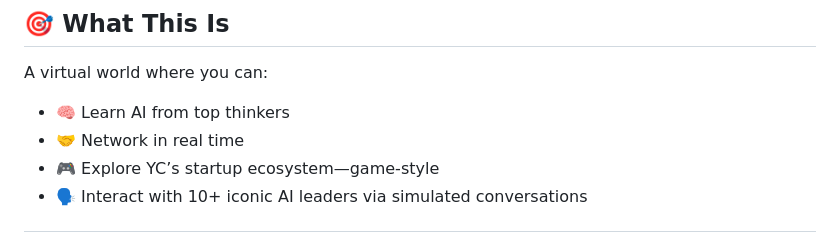
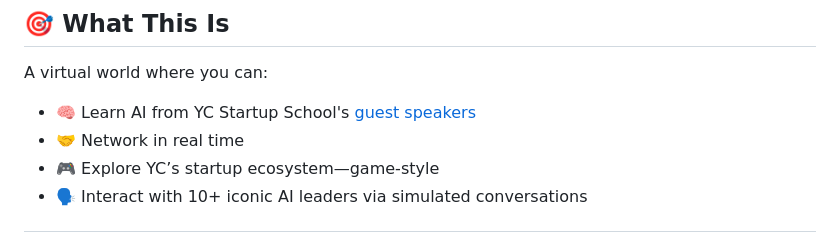
Before and after one commit to deepsuchak/YC-AI-Startup-School, a Markdown page: README.md, the part around the change printed below. Rendered like a GitHub page.

```diff
--- a/README.md
+++ b/README.md
@@ -16,7 +16,7 @@ This project is our way of recreating the magic of YC in a community-led, open-s
 ## 🎯 What This Is
 
 A virtual world where you can:
-- 🧠 Learn AI from top thinkers
+- 🧠 Learn AI from YC Startup School's [guest speakers](https://events.ycombinator.com/ai-sus)
 - 🤝 Network in real time
 - 🎮 Explore YC’s startup ecosystem—game-style
 - 🗣️ Interact with 10+ iconic AI leaders via simulated conversations
```
Also changed, not shown: other parts of README.md (+2 -2 lines).
